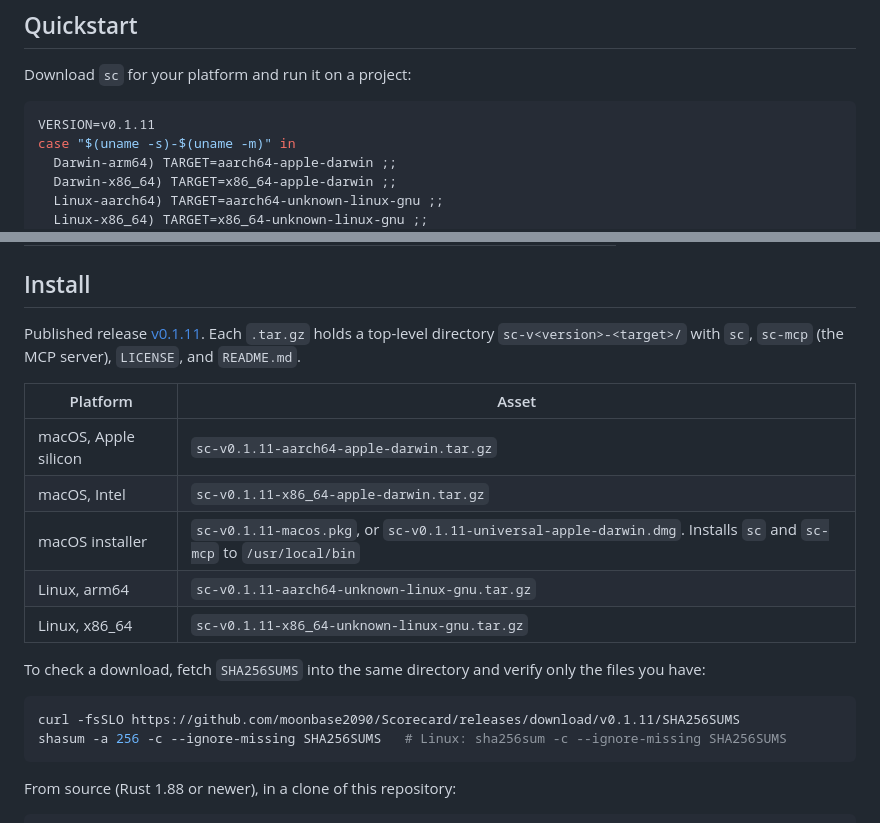
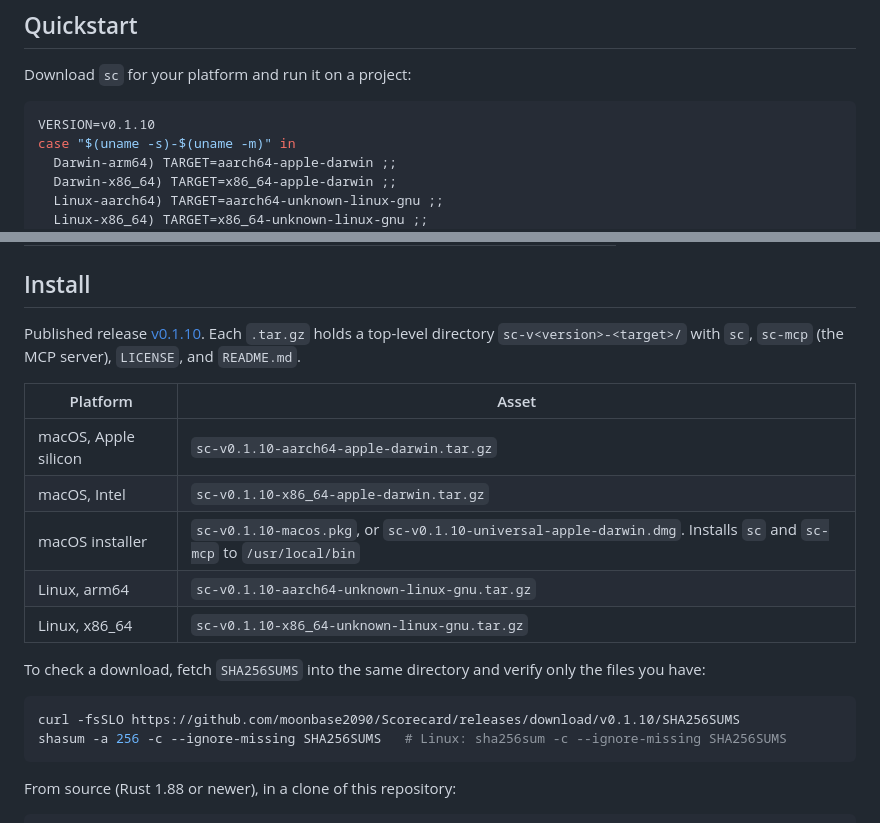
Before and after one commit to moonbase2090/Scorecard, a Markdown page: README.md, 2 parts joined by grey strips. Drawn GitHub-style.

Commit message:
release: pin install and download docs to published v0.1.10 until the tag

````diff
--- a/README.md
+++ b/README.md
@@ -23,7 +23,7 @@ summary to scrollback or a pipe with `sc tui --inline`. See [Browse a saved anal
 Download `sc` for your platform and run it on a project:
 
 ```bash doctest network
-VERSION=v0.1.11
+VERSION=v0.1.10
 case "$(uname -s)-$(uname -m)" in
   Darwin-arm64) TARGET=aarch64-apple-darwin ;;
   Darwin-x86_64) TARGET=x86_64-apple-darwin ;;
@@ -149,20 +149,20 @@ The secrets scan also finds PEM private keys split across source string literals
 
 ## Install
 
-Published release [v0.1.11](https://github.com/moonbase2090/Scorecard/releases/tag/v0.1.11). Each `.tar.gz` holds a top-level directory `sc-v<version>-<target>/` with `sc`, `sc-mcp` (the MCP server), `LICENSE`, and `README.md`.
+Published release [v0.1.10](https://github.com/moonbase2090/Scorecard/releases/tag/v0.1.10). Each `.tar.gz` holds a top-level directory `sc-v<version>-<target>/` with `sc`, `sc-mcp` (the MCP server), `LICENSE`, and `README.md`.
 
 | Platform | Asset |
 |---|---|
-| macOS, Apple silicon | `sc-v0.1.11-aarch64-apple-darwin.tar.gz` |
-| macOS, Intel | `sc-v0.1.11-x86_64-apple-darwin.tar.gz` |
-| macOS installer | `sc-v0.1.11-macos.pkg`, or `sc-v0.1.11-universal-apple-darwin.dmg`. Installs `sc` and `sc-mcp` to `/usr/local/bin` |
-| Linux, arm64 | `sc-v0.1.11-aarch64-unknown-linux-gnu.tar.gz` |
-| Linux, x86_64 | `sc-v0.1.11-x86_64-unknown-linux-gnu.tar.gz` |
+| macOS, Apple silicon | `sc-v0.1.10-aarch64-apple-darwin.tar.gz` |
+| macOS, Intel | `sc-v0.1.10-x86_64-apple-darwin.tar.gz` |
+| macOS installer | `sc-v0.1.10-macos.pkg`, or `sc-v0.1.10-universal-apple-darwin.dmg`. Installs `sc` and `sc-mcp` to `/usr/local/bin` |
+| Linux, arm64 | `sc-v0.1.10-aarch64-unknown-linux-gnu.tar.gz` |
+| Linux, x86_64 | `sc-v0.1.10-x86_64-unknown-linux-gnu.tar.gz` |
 
 To check a download, fetch `SHA256SUMS` into the same directory and verify only the files you have:
 
 ```bash
-curl -fsSLO https://github.com/moonbase2090/Scorecard/releases/download/v0.1.11/SHA256SUMS
+curl -fsSLO https://github.com/moonbase2090/Scorecard/releases/download/v0.1.10/SHA256SUMS
 shasum -a 256 -c --ignore-missing SHA256SUMS   # Linux: sha256sum -c --ignore-missing SHA256SUMS
 ```
 
````
Also changed, not shown: docs/how-to/ci.md (+3 -3 lines).
